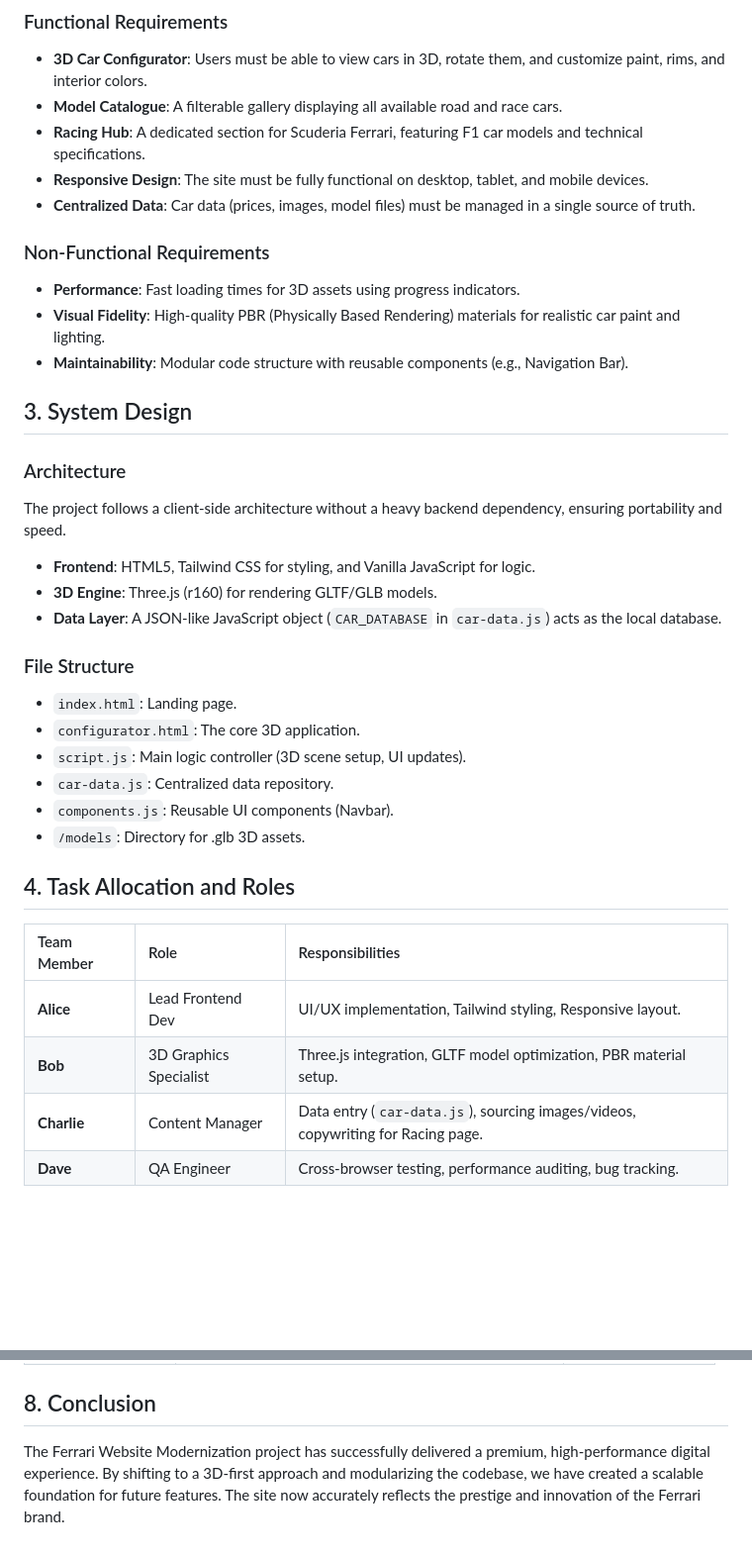
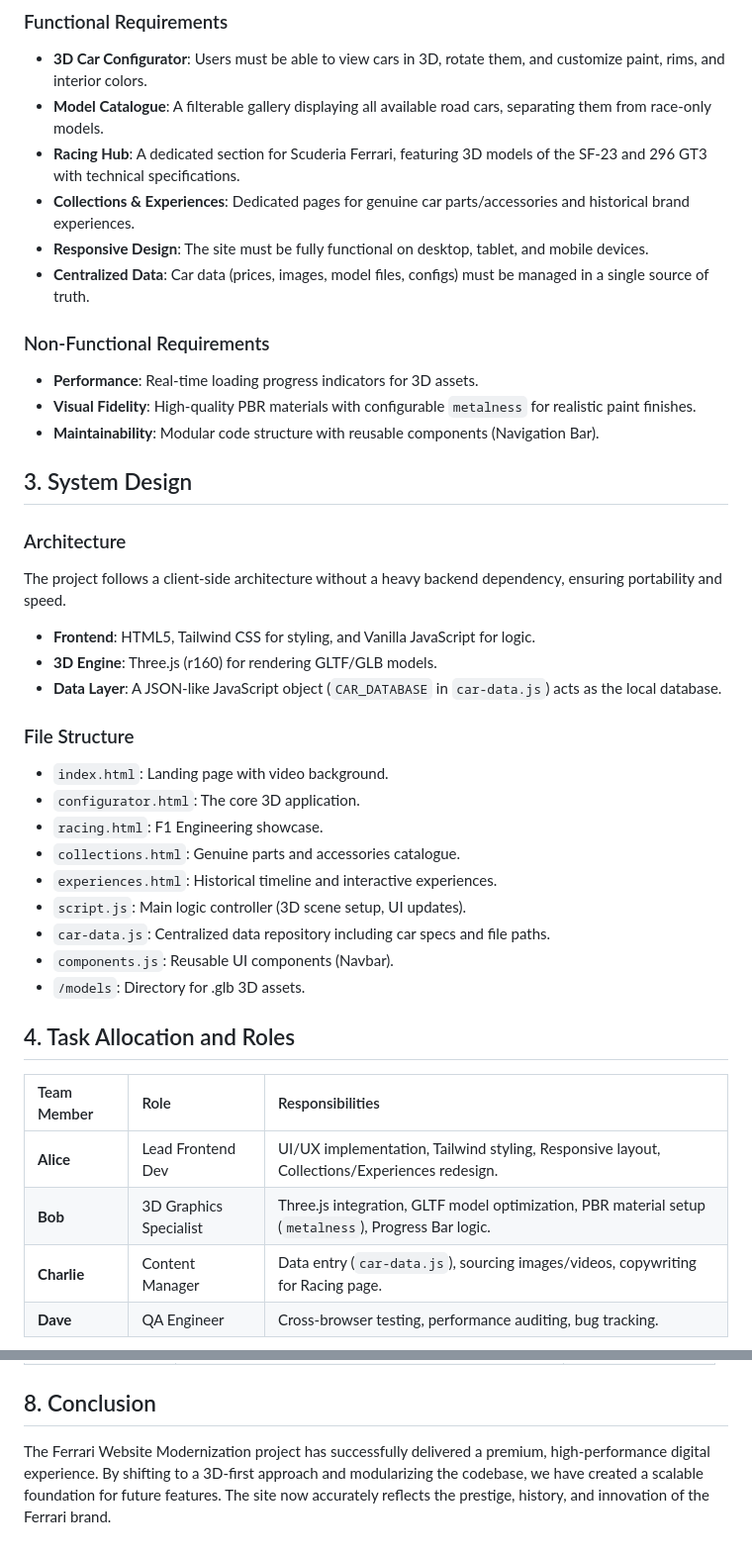
Before and after one commit to theikdi-sann/ferrariWeb, a Markdown page: PROJECT_REPORT.md, 2 parts joined by grey strips. Shown at 99% size. Drawn GitHub-style; blank space fills up the shorter version.

```diff
--- a/PROJECT_REPORT.md
+++ b/PROJECT_REPORT.md
@@ -7,15 +7,16 @@ This report outlines the development and modernization of the official Ferrari b
 
 ### Functional Requirements
 *   **3D Car Configurator**: Users must be able to view cars in 3D, rotate them, and customize paint, rims, and interior colors.
-*   **Model Catalogue**: A filterable gallery displaying all available road and race cars.
-*   **Racing Hub**: A dedicated section for Scuderia Ferrari, featuring F1 car models and technical specifications.
+*   **Model Catalogue**: A filterable gallery displaying all available road cars, separating them from race-only models.
+*   **Racing Hub**: A dedicated section for Scuderia Ferrari, featuring 3D models of the SF-23 and 296 GT3 with technical specifications.
+*   **Collections & Experiences**: Dedicated pages for genuine car parts/accessories and historical brand experiences.
 *   **Responsive Design**: The site must be fully functional on desktop, tablet, and mobile devices.
-*   **Centralized Data**: Car data (prices, images, model files) must be managed in a single source of truth.
+*   **Centralized Data**: Car data (prices, images, model files, configs) must be managed in a single source of truth.
 
 ### Non-Functional Requirements
-*   **Performance**: Fast loading times for 3D assets using progress indicators.
-*   **Visual Fidelity**: High-quality PBR (Physically Based Rendering) materials for realistic car paint and lighting.
-*   **Maintainability**: Modular code structure with reusable components (e.g., Navigation Bar).
+*   **Performance**: Real-time loading progress indicators for 3D assets.
+*   **Visual Fidelity**: High-quality PBR materials with configurable `metalness` for realistic paint finishes.
+*   **Maintainability**: Modular code structure with reusable components (Navigation Bar).
 
 ## 3. System Design
 
@@ -26,10 +27,13 @@ The project follows a client-side architecture without a heavy backend dependenc
 *   **Data Layer**: A JSON-like JavaScript object (`CAR_DATABASE` in `car-data.js`) acts as the local database.
 
 ### File Structure
-*   `index.html`: Landing page.
+*   `index.html`: Landing page with video background.
 *   `configurator.html`: The core 3D application.
+*   `racing.html`: F1 Engineering showcase.
+*   `collections.html`: Genuine parts and accessories catalogue.
+*   `experiences.html`: Historical timeline and interactive experiences.
 *   `script.js`: Main logic controller (3D scene setup, UI updates).
-*   `car-data.js`: Centralized data repository.
+*   `car-data.js`: Centralized data repository including car specs and file paths.
 *   `components.js`: Reusable UI components (Navbar).
 *   `/models`: Directory for .glb 3D assets.
 
@@ -37,8 +41,8 @@ The project follows a client-side architecture without a heavy backend dependenc
 
 | Team Member | Role | Responsibilities |
 | :--- | :--- | :--- |
-| **Alice** | Lead Frontend Dev | UI/UX implementation, Tailwind styling, Responsive layout. |
-| **Bob** | 3D Graphics Specialist | Three.js integration, GLTF model optimization, PBR material setup. |
+| **Alice** | Lead Frontend Dev | UI/UX implementation, Tailwind styling, Responsive layout, Collections/Experiences redesign. |
+| **Bob** | 3D Graphics Specialist | Three.js integration, GLTF model optimization, PBR material setup (`metalness`), Progress Bar logic. |
 | **Charlie** | Content Manager | Data entry (`car-data.js`), sourcing images/videos, copywriting for Racing page. |
 | **Dave** | QA Engineer | Cross-browser testing, performance auditing, bug tracking. |
 
@@ -80,4 +88,4 @@ Effective communication was critical when integrating the 3D canvas with the DOM
 | **Test Drive Booking** | Form integration with CRM for scheduling. | 1 Week |
 
 ## 8. Conclusion
-The Ferrari Website Modernization project has successfully delivered a premium, high-performance digital experience. By shifting to a 3D-first approach and modularizing the codebase, we have created a scalable foundation for future features. The site now accurately reflects the prestige and innovation of the Ferrari brand.
+The Ferrari Website Modernization project has successfully delivered a premium, high-performance digital experience. By shifting to a 3D-first approach and modularizing the codebase, we have created a scalable foundation for future features. The site now accurately reflects the prestige, history, and innovation of the Ferrari brand.
```
Also changed, not shown: other parts of PROJECT_REPORT.md (+9 -5 lines).
